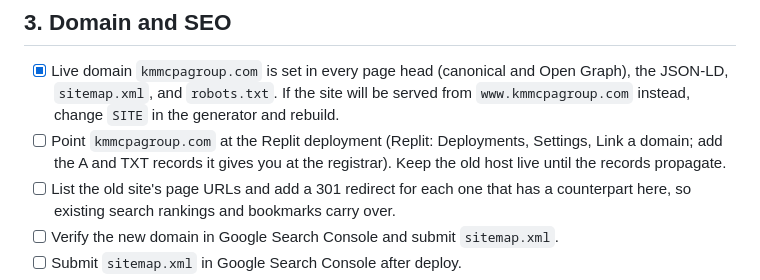
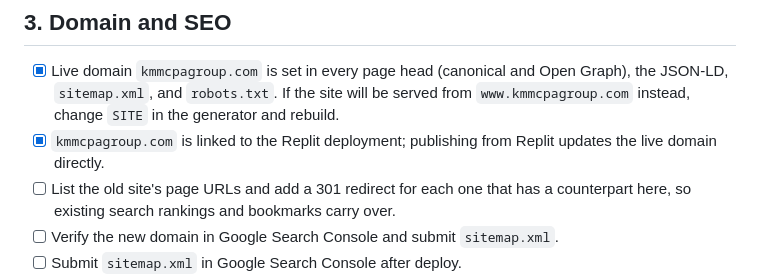
Before and after one commit to newmandaphna/KMMGroup, a Markdown page: LAUNCH-CHECKLIST.md, the part around the change. Rendered like a GitHub page.

Commit message:
Checklist: the live domain is already linked to the Replit deployment
Co-Authored-By: Claude Fable 5.1 <noreply@anthropic.com>
Claude-Session: https://claude.ai/code/session_01Luq5icCqi8rY67xB9Wyjhz

```diff
--- a/LAUNCH-CHECKLIST.md
+++ b/LAUNCH-CHECKLIST.md
@@ -22,7 +22,7 @@ Nothing on the public site shows a placeholder. Missing details are hidden until
 
 ## 3. Domain and SEO
 - [x] Live domain `kmmcpagroup.com` is set in every page head (canonical and Open Graph), the JSON-LD, `sitemap.xml`, and `robots.txt`. If the site will be served from `www.kmmcpagroup.com` instead, change `SITE` in the generator and rebuild.
-- [ ] Point `kmmcpagroup.com` at the Replit deployment (Replit: Deployments, Settings, Link a domain; add the A and TXT records it gives you at the registrar). Keep the old host live until the records propagate.
+- [x] `kmmcpagroup.com` is linked to the Replit deployment; publishing from Replit updates the live domain directly.
 - [ ] List the old site's page URLs and add a 301 redirect for each one that has a counterpart here, so existing search rankings and bookmarks carry over.
 - [ ] Verify the new domain in Google Search Console and submit `sitemap.xml`.
 - [ ] Submit `sitemap.xml` in Google Search Console after deploy.
```
